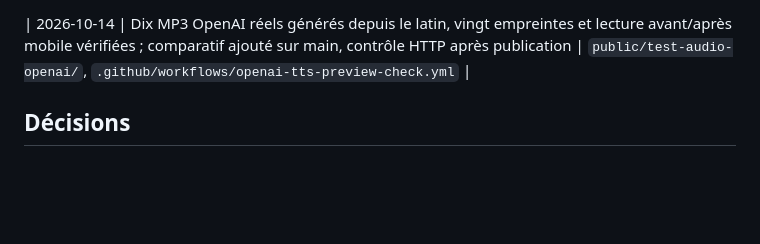
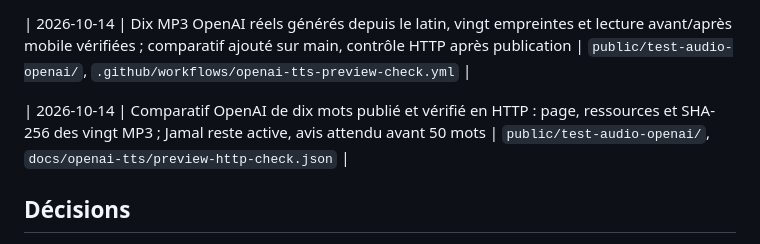
Before and after one commit to mcofirty/Darijapp, a Markdown page: docs/historique.md, the part around the change. GitHub-like rendering; blank space fills up the shorter version.

```diff
--- a/docs/historique.md
+++ b/docs/historique.md
@@ -53,6 +53,8 @@ Toutes les fonctionnalités livrées et les décisions prises, datées, avec leu
 | 2026-10-14 | Relance du pilote OpenAI de dix mots après déclaration d’ajout de crédit API, avec le diagnostic de quota et la reprise existants | `.github/workflows/openai-tts-resume.yml` |
 
 | 2026-10-14 | Dix MP3 OpenAI réels générés depuis le latin, vingt empreintes et lecture avant/après mobile vérifiées ; comparatif ajouté sur main, contrôle HTTP après publication | `public/test-audio-openai/`, `.github/workflows/openai-tts-preview-check.yml` |
+
+| 2026-10-14 | Comparatif OpenAI de dix mots publié et vérifié en HTTP : page, ressources et SHA-256 des vingt MP3 ; Jamal reste active, avis attendu avant 50 mots | `public/test-audio-openai/`, `docs/openai-tts/preview-http-check.json` |
 
 ## Décisions
 
```
Also changed, not shown: CLAUDE.md (+3 -3 lines), docs/openai-tts/README.md (+9 -5 lines).
